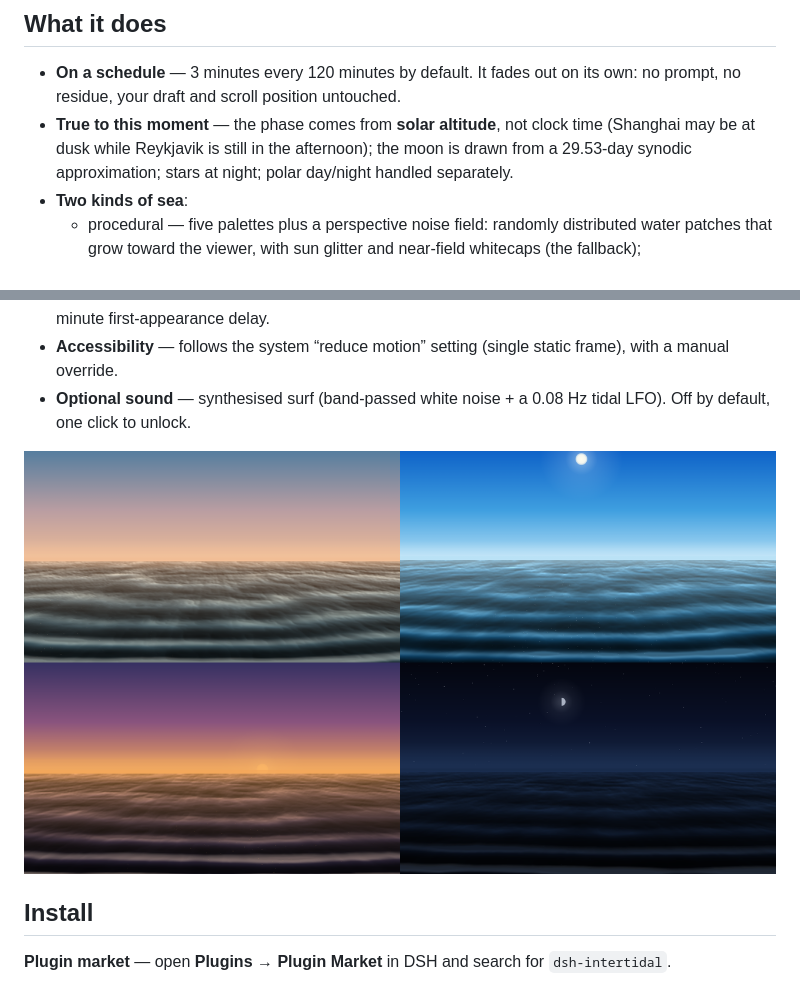
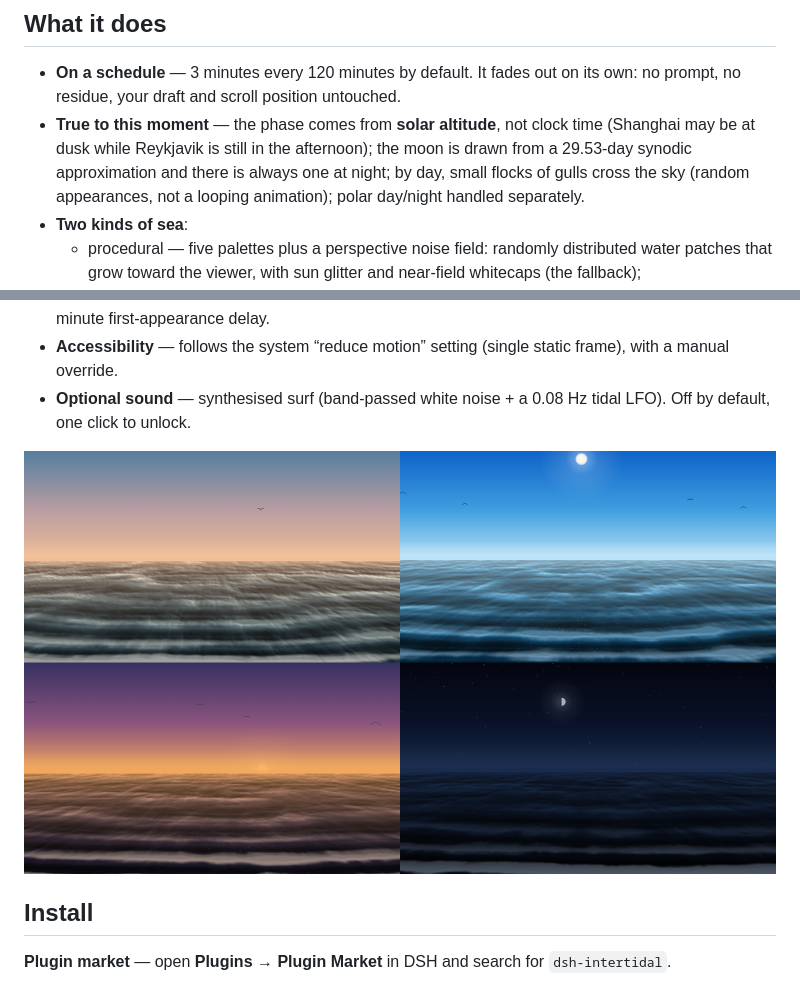
Before and after one commit to winditer/dsh-intertidal, a Markdown page: README.en.md, 2 parts joined by grey strips. Rendered like a GitHub page; pictures changed too: assets/screenshots/procedural-overview.png.

```diff
--- a/README.en.md
+++ b/README.en.md
@@ -13,7 +13,7 @@ Every N minutes the screen is handed to the sea **as it is right now**, for thre
 ## What it does
 
 - **On a schedule** — 3 minutes every 120 minutes by default. It fades out on its own: no prompt, no residue, your draft and scroll position untouched.
-- **True to this moment** — the phase comes from **solar altitude**, not clock time (Shanghai may be at dusk while Reykjavik is still in the afternoon); the moon is drawn from a 29.53-day synodic approximation; stars at night; polar day/night handled separately.
+- **True to this moment** — the phase comes from **solar altitude**, not clock time (Shanghai may be at dusk while Reykjavik is still in the afternoon); the moon is drawn from a 29.53-day synodic approximation and there is always one at night; by day, small flocks of gulls cross the sky (random appearances, not a looping animation); polar day/night handled separately.
 - **Two kinds of sea**:
   - procedural — five palettes plus a perspective noise field: randomly distributed water patches that grow toward the viewer, with sun glitter and near-field whitecaps (the fallback);
   - media — a random image/video from a folder you choose, or a web/image link that is fetched once and cached, then graded to match the current light.
```
Also changed, not shown: README.md (+2 -2 lines), docs/IMPLEMENTATION.md (+34 -0 lines), 8 other files.
